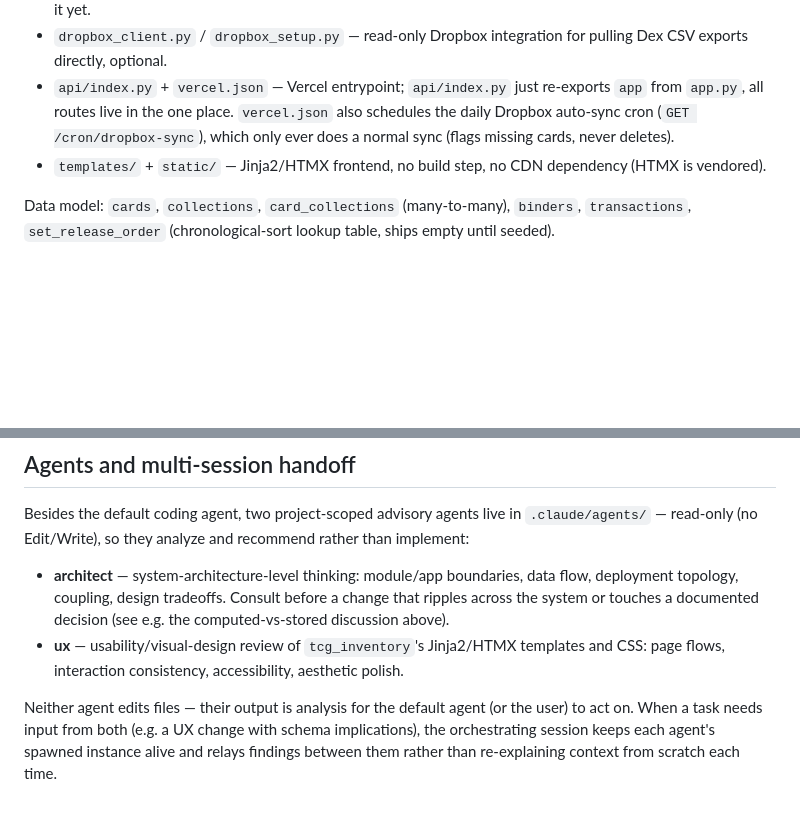
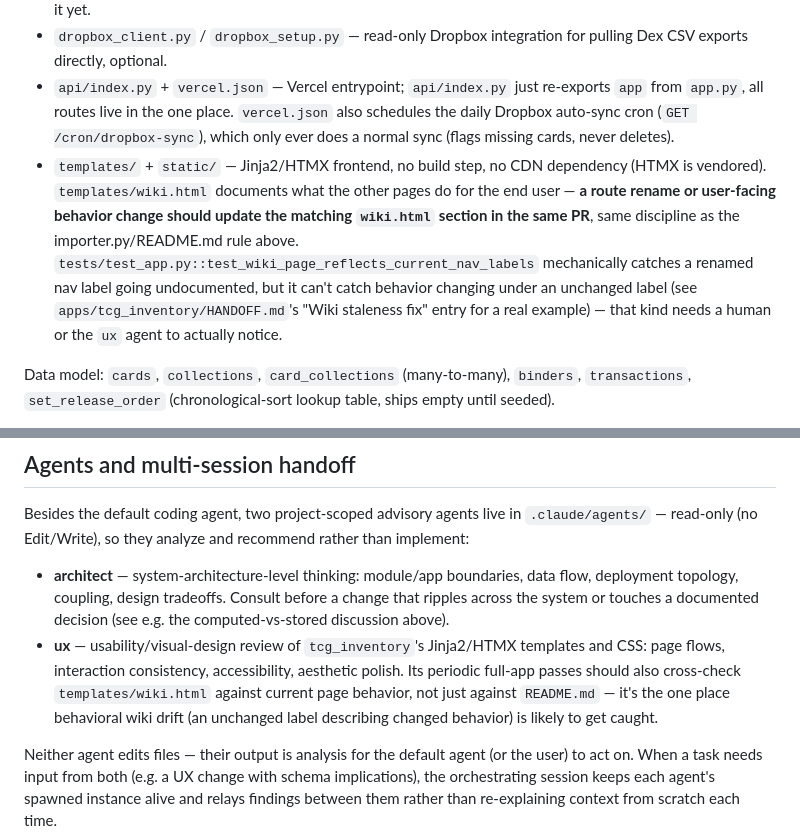
Before and after one commit to erjoha11/PokemonCollector, a Markdown page: CLAUDE.md, 2 parts joined by grey strips. GitHub-like rendering; blank space fills up the shorter version.

```diff
--- a/CLAUDE.md
+++ b/CLAUDE.md
@@ -62,7 +62,7 @@ FastAPI app with flat imports (`from db import ...`, not a relative package) so
 - `snapshots.py` — writes one `card_snapshots` row per card (qty + `reference_price`) each time the daily cron completes a sync, so `queries.real_value_history` can report actual historical value instead of `collection_value_growth`'s today's-price-applied-retroactively approximation. See `apps/tcg_inventory/README.md` "Value history". Backend-only so far — no dashboard/Analyse UI consumes it yet.
 - `dropbox_client.py` / `dropbox_setup.py` — read-only Dropbox integration for pulling Dex CSV exports directly, optional.
 - `api/index.py` + `vercel.json` — Vercel entrypoint; `api/index.py` just re-exports `app` from `app.py`, all routes live in the one place. `vercel.json` also schedules the daily Dropbox auto-sync cron (`GET /cron/dropbox-sync`), which only ever does a normal sync (flags missing cards, never deletes).
-- `templates/` + `static/` — Jinja2/HTMX frontend, no build step, no CDN dependency (HTMX is vendored).
+- `templates/` + `static/` — Jinja2/HTMX frontend, no build step, no CDN dependency (HTMX is vendored). `templates/wiki.html` documents what the other pages do for the end user — **a route rename or user-facing behavior change should update the matching `wiki.html` section in the same PR**, same discipline as the importer.py/README.md rule above. `tests/test_app.py::test_wiki_page_reflects_current_nav_labels` mechanically catches a renamed nav label going undocumented, but it can't catch behavior changing under an unchanged label (see `apps/tcg_inventory/HANDOFF.md`'s "Wiki staleness fix" entry for a real example) — that kind needs a human or the `ux` agent to actually notice.
 
 Data model: `cards`, `collections`, `card_collections` (many-to-many), `binders`, `transactions`, `set_release_order` (chronological-sort lookup table, ships empty until seeded).
 
@@ -75,7 +75,7 @@ There is no UI yet to edit an already-registered order (retype/relink/move/merge
 Besides the default coding agent, two project-scoped advisory agents live in `.claude/agents/` — read-only (no Edit/Write), so they analyze and recommend rather than implement:
 
 - **architect** — system-architecture-level thinking: module/app boundaries, data flow, deployment topology, coupling, design tradeoffs. Consult before a change that ripples across the system or touches a documented decision (see e.g. the computed-vs-stored discussion above).
-- **ux** — usability/visual-design review of `tcg_inventory`'s Jinja2/HTMX templates and CSS: page flows, interaction consistency, accessibility, aesthetic polish.
+- **ux** — usability/visual-design review of `tcg_inventory`'s Jinja2/HTMX templates and CSS: page flows, interaction consistency, accessibility, aesthetic polish. Its periodic full-app passes should also cross-check `templates/wiki.html` against current page behavior, not just against `README.md` — it's the one place behavioral wiki drift (an unchanged label describing changed behavior) is likely to get caught.
 
 Neither agent edits files — their output is analysis for the default agent (or the user) to act on. When a task needs input from both (e.g. a UX change with schema implications), the orchestrating session keeps each agent's spawned instance alive and relays findings between them rather than re-explaining context from scratch each time.
 
```
Also changed, not shown: .claude/agents/ux.md (+1 -0 lines), apps/tcg_inventory/HANDOFF.md (+28 -0 lines).
